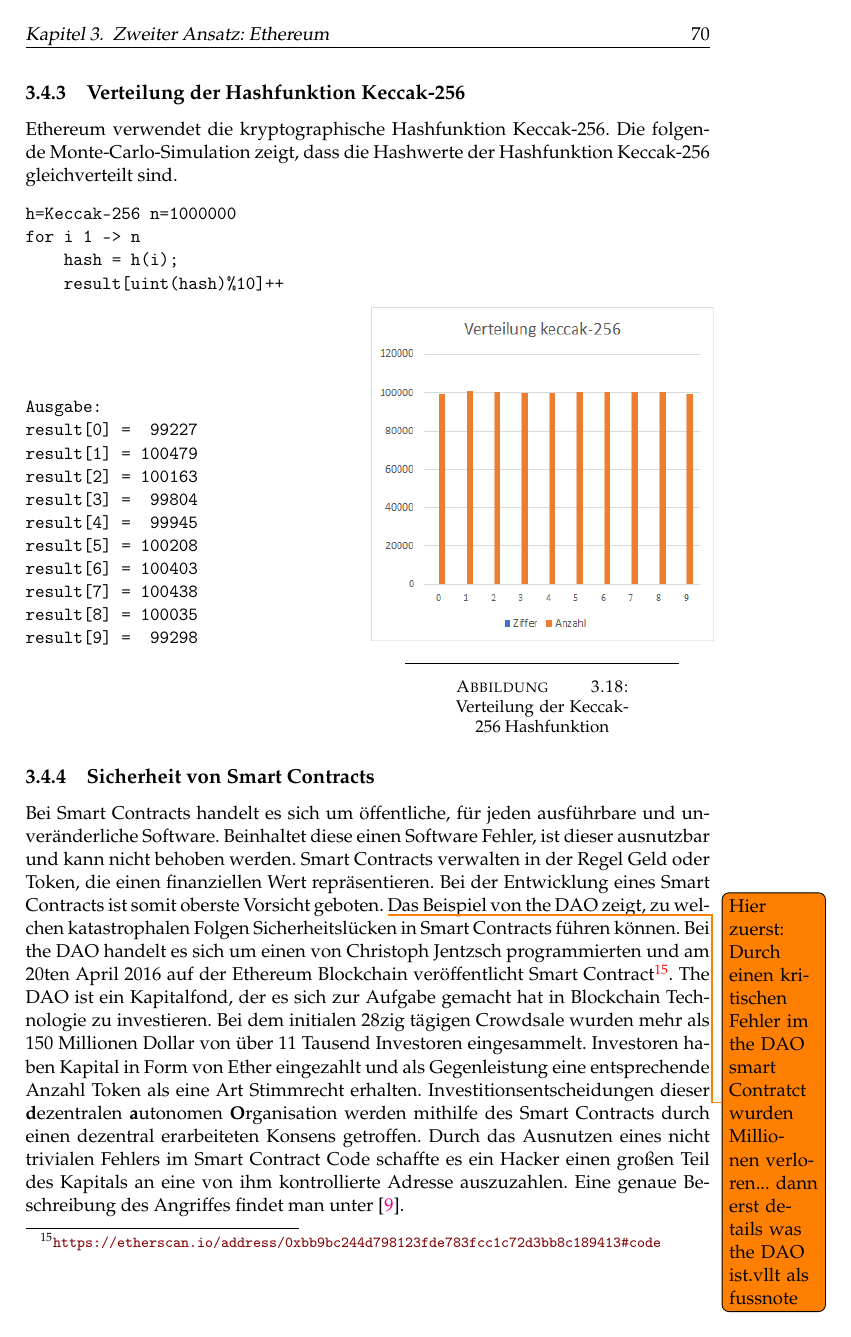
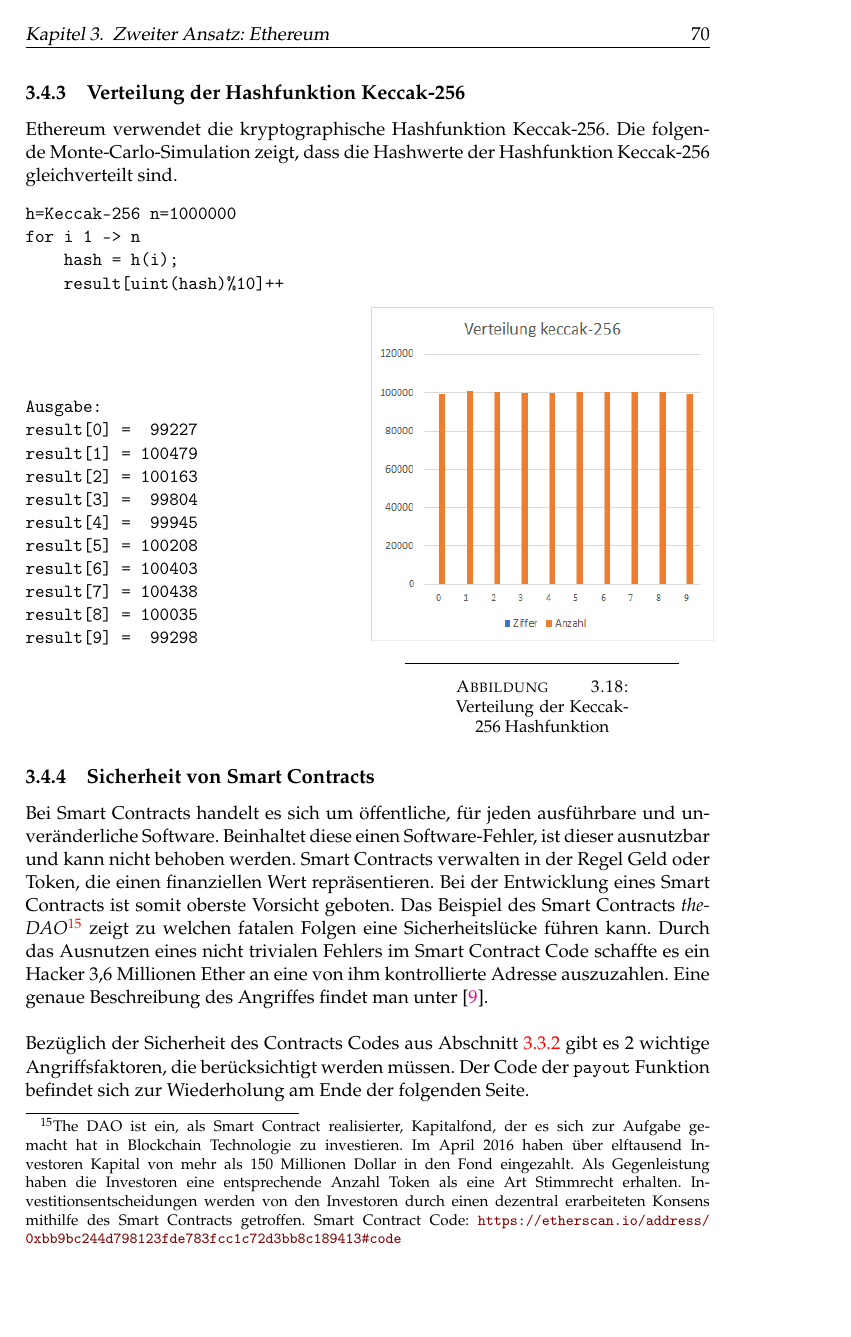
Before and after one commit to ossel/master-thesis, a LaTeX thesis (Thesis/Thesis.tex, which reads Thesis/Chapters/eth_evaluation.tex): page 76 of 86. Compiled offline with pdfLaTeX.

Commit message:
eth payout function bug

```diff
--- a/Thesis/Chapters/eth_evaluation.tex
+++ b/Thesis/Chapters/eth_evaluation.tex
@@ -68,7 +68,6 @@ result[9] =  99298
 \end{minipage}
 
 \subsection{Sicherheit von Smart Contracts}
-Bei Smart Contracts handelt es sich um öffentliche, für jeden ausführbare und unveränderliche Software. Beinhaltet diese einen Software Fehler, ist dieser ausnutzbar und kann nicht behoben werden. Smart Contracts verwalten in der Regel Geld oder Token, die einen finanziellen Wert repräsentieren. Bei der Entwicklung eines Smart Contracts ist somit oberste Vorsicht geboten. \todo{Hier zuerst: Durch einen kritischen Fehler im the DAO smart Contratct wurden Millionen verloren... dann erst details was the DAO ist.vllt als fussnote} Das Beispiel von the DAO zeigt, zu welchen katastrophalen Folgen Sicherheitslücken in Smart Contracts führen können.
-Bei the DAO handelt es sich um einen von Christoph Jentzsch programmierten und am 20ten April 2016 auf der Ethereum Blockchain veröffentlicht Smart Contract\footnote{\url{https://etherscan.io/address/0xbb9bc244d798123fde783fcc1c72d3bb8c189413\#code}}.
-The DAO ist ein Kapitalfond, der es sich zur Aufgabe gemacht hat in Blockchain Technologie zu investieren. Bei dem initialen 28zig tägigen Crowdsale wurden mehr als 150 Millionen Dollar von über 11 Tausend Investoren eingesammelt. Investoren haben Kapital in Form von Ether eingezahlt und als Gegenleistung eine entsprechende Anzahl Token als eine Art Stimmrecht erhalten. Investitionsentscheidungen dieser \textbf{d}ezentralen \textbf{a}utonomen \textbf{O}rganisation werden mithilfe des Smart Contracts durch einen dezentral erarbeiteten Konsens getroffen. Durch das Ausnutzen eines nicht trivialen Fehlers im Smart Contract Code schaffte es ein Hacker einen großen Teil des Kapitals an eine von ihm kontrollierte Adresse auszuzahlen. Eine genaue Beschreibung des Angriffes findet man unter \cite{eth_dao_hack}.
+Bei Smart Contracts handelt es sich um öffentliche, für jeden ausführbare und unveränderliche Software. Beinhaltet diese einen Software-Fehler, ist dieser ausnutzbar und kann nicht behoben werden. Smart Contracts verwalten in der Regel Geld oder Token, die einen finanziellen Wert repräsentieren. Bei der Entwicklung eines Smart Contracts ist somit oberste Vorsicht geboten. Das Beispiel des Smart Contracts \textit{theDAO}\footnote{The DAO ist ein, als Smart Contract realisierter, Kapitalfond, der es sich zur Aufgabe gemacht hat in Blockchain Technologie zu investieren. Im April 2016 haben über elftausend Investoren Kapital von mehr als 150 Millionen Dollar in den Fond eingezahlt. Als Gegenleistung haben die Investoren eine entsprechende Anzahl Token als eine Art Stimmrecht erhalten. Investitionsentscheidungen werden von den Investoren durch einen dezentral erarbeiteten Konsens mithilfe des Smart Contracts getroffen. Smart Contract Code: \url{https://etherscan.io/address/0xbb9bc244d798123fde783fcc1c72d3bb8c189413\#code}} zeigt zu welchen fatalen Folgen eine Sicherheitslücke führen kann. Durch das Ausnutzen eines nicht trivialen Fehlers im Smart Contract Code schaffte es ein Hacker 3,6 Millionen Ether an eine von ihm kontrollierte Adresse auszuzahlen. Eine genaue Beschreibung des Angriffes findet man unter \cite{eth_dao_hack}.\\\\
+Bezüglich der Sicherheit des Contracts Codes aus Abschnitt \ref{eth_smart_contract} gibt es 2 wichtige Angriffsfaktoren, die berücksichtigt werden müssen. Der Code der \code{payout} Funktion befindet sich zur Wiederholung am Ende der folgenden Seite.
 
@@ -77,5 +74,7 @@ Die Solidity Dokumentation \footnote{\url{https://solidity.readthedocs.io/en/dev
 
-\if
-Hier dann noch darauf eingehen, dass man auf keinen Fall bock.timestamp verwenden sollte, da Miner auf diesen einen direkten Zugriff haben können.
+\subsubsection{Wahl der Zufallsquelle}
+Als Zufallsquelle dürfen ausschließlich nicht durch Miner oder andere Teilnehmer manipulierbare Werte genommen werden. Beispielsweise würde die Verwendung des Statements \code{bock.timestamp(payoutBlockNumber)} in Zeile 4 der \code{payout} Funktion zu einer wesentlich größeren Angriffsfläche führen. Miner können in einem gewissen Rahmen entscheiden welchen Wert sie in das Timestamp-Feld des Blockheaders schreiben und somit die Ausführung des Codes manipulieren.
+%In Zeile 4 der \code{payout} Funktion muss zwingend der Blockhash als Quelle für den Zufall genommen werden.
+\subsubsection{Rekursive Auszahlung}
+Verwendet man das Statement \code{winnerAddress.call.value(amount)} statt\\ \code{winnerAddress.transfer(amount)} in Zeile 12 zur Auszahlung, kann ein Angreifer eine mehrfache Auszahlung veranlassen, indem er die Adresse eines vorher präparierten Smart Contracts als Auszahlungsadresse angibt. Sobald ein Smart Contract Ether empfängt, ohne das dabei explizit eine Funktion aufgerufen wird (beispielsweise durch \code{address.call.value(amount)}), wird die \code{default} Funktion des Contracts aufgerufen. Präpariert der Angreifer die \code{default} Funktion nun so, dass diese die \code{payout} Funktion des Glücksspiel Contracts aufruft, kann er dadurch eine erneute Abarbeitung der \code{payout} Funktion bewirken. Da die \code{payout} Funktion keinen Schutz gegen eine erneute Abarbeitung besitzt, wird der Topfbetrag ein weiteres mal auf die Adresse des Gewinners überwiesen.\footnote{Dies funktioniert nur, falls der Glücksspiel Contract genügend Ether besitzt. Außerdem muss der Angreifer einen Abbruchmechanismus in seiner \code{default} Funktion vorsehen.} Als Schutzmaßnahme ist es ratsam das Statement \code{potClosed = false} aus Zeile 15 an den Anfang der Funktion (beispielsweise in Zeile 4) zu verschieben, um einen rekursiven Aufruf zu verhindern.
 
-https://ethereum.stackexchange.com/questions/19341/address-send-vs-address-transfer-best-practice-usage
```
Also changed, not shown: Thesis/Chapters/eth_umsetzung.tex (+1 -1 lines), Thesis/Thesis.pdf, Thesis/Chapters/eth_evaluation.tex (11 more changed lines).
